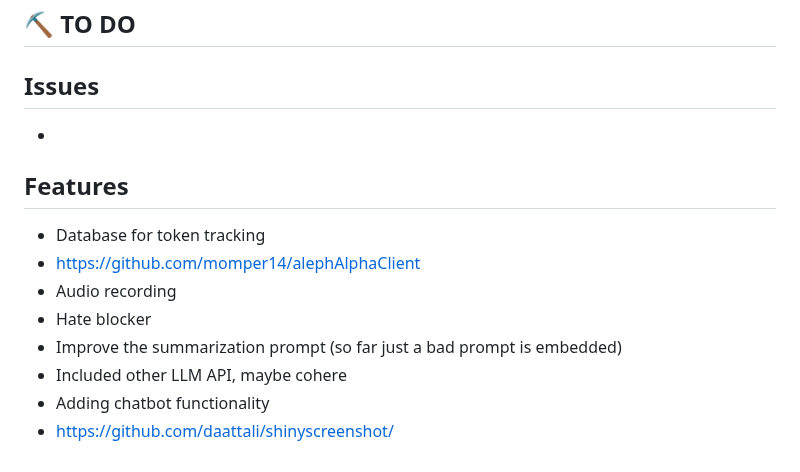
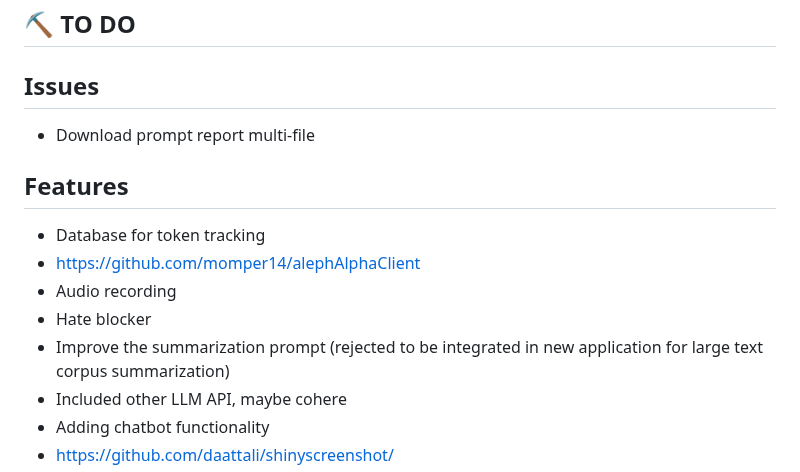
Before and after one commit to LilianDK/llm-playground, a Markdown page: README.md, the part around the change. Drawn GitHub-style.

```diff
--- a/README.md
+++ b/README.md
@@ -232,14 +232,14 @@ git clone https://github.com/LilianDK/llm-playground.git
 
 ## ⛏️ TO DO <a name = "todo"></a>
 ## Issues <a name = "issues"></a>
--
+- Download prompt report multi-file
 
 ## Features <a name = "features"></a>
 - Database for token tracking
 - https://github.com/momper14/alephAlphaClient
 - Audio recording
 - Hate blocker
-- Improve the summarization prompt (so far just a bad prompt is embedded)
+- Improve the summarization prompt (rejected to be integrated in new application for large text corpus summarization)
 - Included other LLM API, maybe cohere
 - Adding chatbot functionality
 - https://github.com/daattali/shinyscreenshot/
```
